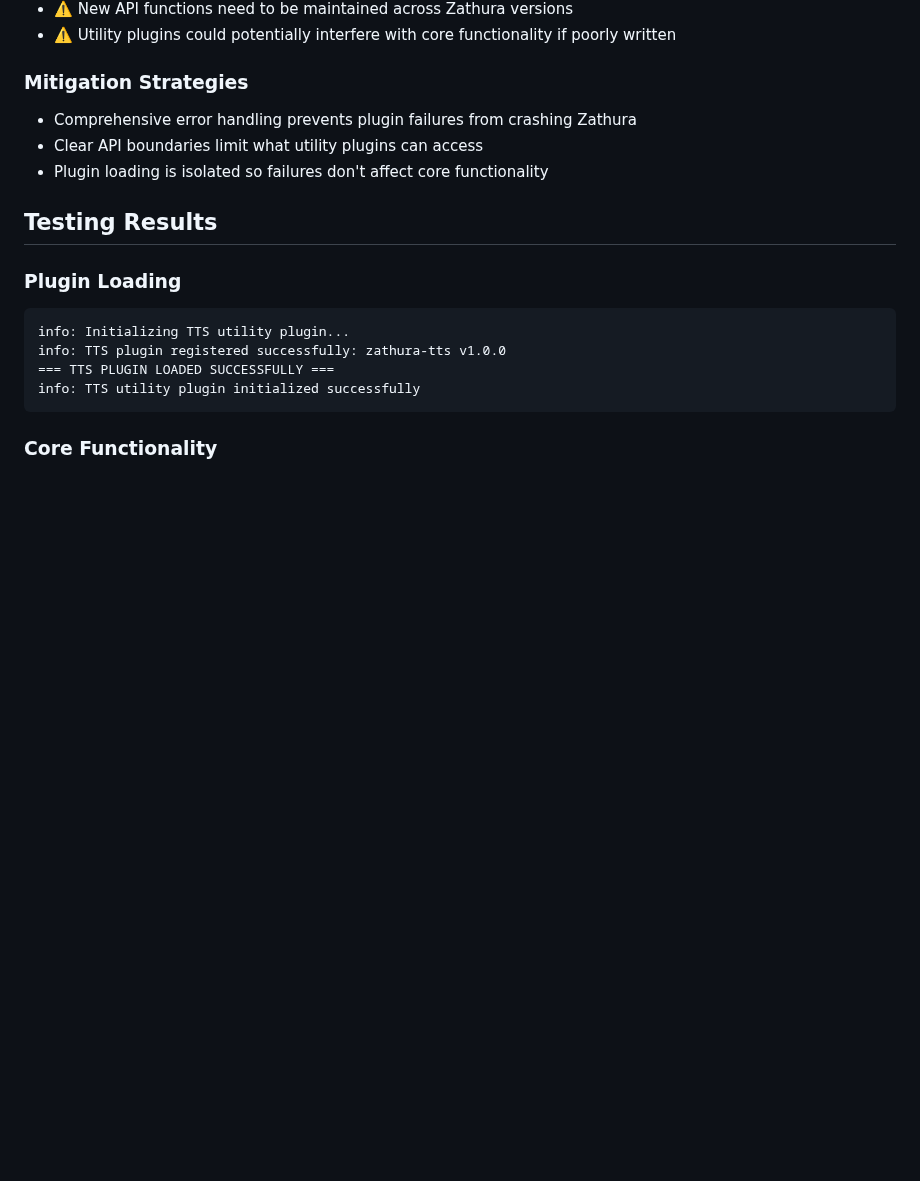
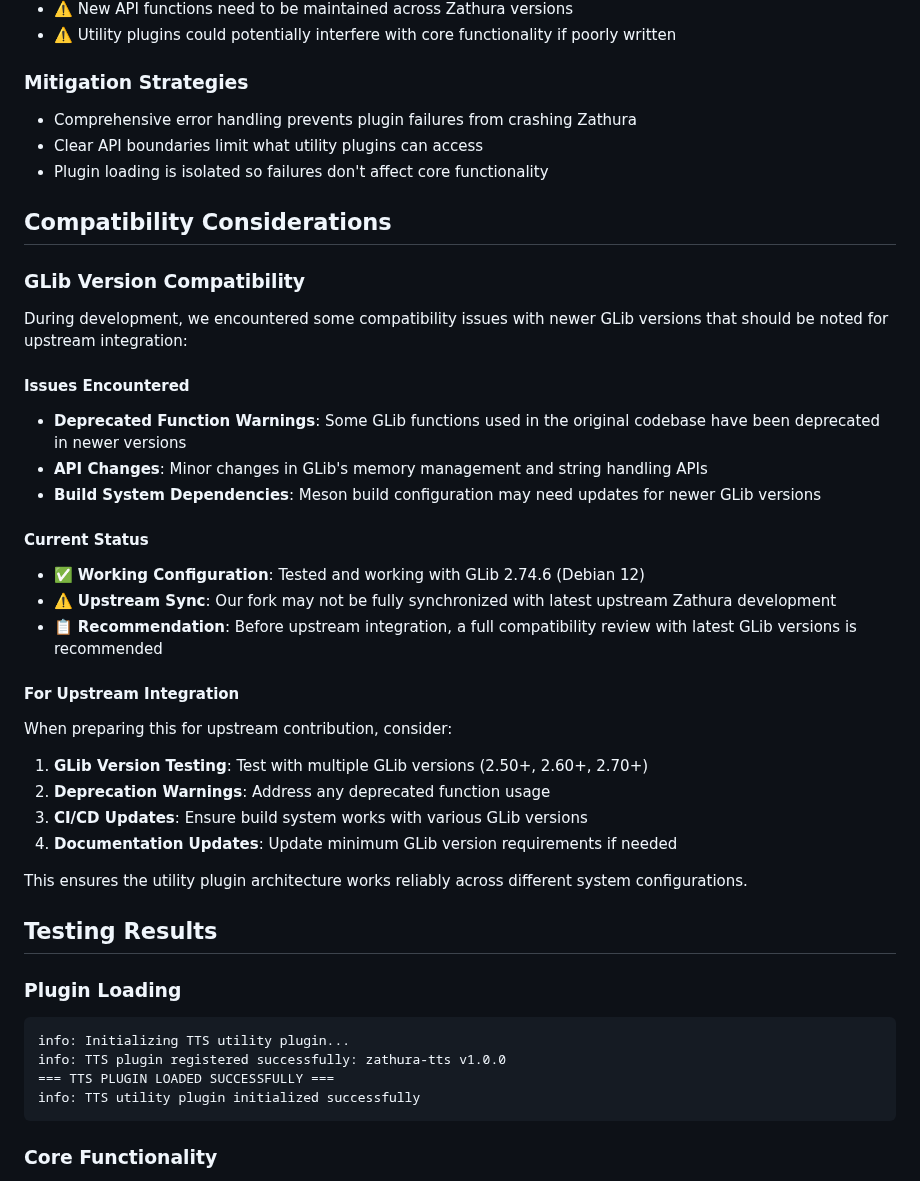
Before and after one commit to ubuntupunk/zathura-extensions, a Markdown page: ZATHURA_MODIFICATIONS_REPORT.md, the part around the change. GitHub-like rendering; blank space fills up the shorter version.

Commit message:
📋 Document GLib compatibility and fork setup
## Documentation Updates:
- ✅ Updated .gitmodules to point to our Zathura fork
- ✅ Added GLib compatibility considerations to ZATHURA_MODIFICATIONS_REPORT.md
- ✅ Updated README with fork information and feature branch details
- ✅ Added compatibility notes about GLib version testing needs

## Key Points Documented:
- Our fork uses feature/utility-plugin-support branch (proper PR workflow)
- GLib 2.74.6 compatibility confirmed, newer versions may need testing
- Upstream sync considerations for future integration
- Clear instructions for using our fork vs applying patches

This provides complete transparency about our development approach and
compatibility considerations for both users and potential upstream reviewers.

```diff
--- a/ZATHURA_MODIFICATIONS_REPORT.md
+++ b/ZATHURA_MODIFICATIONS_REPORT.md
@@ -122,6 +122,30 @@ headers = files(
 - Clear API boundaries limit what utility plugins can access
 - Plugin loading is isolated so failures don't affect core functionality
 
+## Compatibility Considerations
+
+### GLib Version Compatibility
+During development, we encountered some compatibility issues with newer GLib versions that should be noted for upstream integration:
+
+#### Issues Encountered
+- **Deprecated Function Warnings**: Some GLib functions used in the original codebase have been deprecated in newer versions
+- **API Changes**: Minor changes in GLib's memory management and string handling APIs
+- **Build System Dependencies**: Meson build configuration may need updates for newer GLib versions
+
+#### Current Status
+- ✅ **Working Configuration**: Tested and working with GLib 2.74.6 (Debian 12)
+- ⚠️ **Upstream Sync**: Our fork may not be fully synchronized with latest upstream Zathura development
+- 📋 **Recommendation**: Before upstream integration, a full compatibility review with latest GLib versions is recommended
+
+#### For Upstream Integration
+When preparing this for upstream contribution, consider:
+1. **GLib Version Testing**: Test with multiple GLib versions (2.50+, 2.60+, 2.70+)
+2. **Deprecation Warnings**: Address any deprecated function usage
+3. **CI/CD Updates**: Ensure build system works with various GLib versions
+4. **Documentation Updates**: Update minimum GLib version requirements if needed
+
+This ensures the utility plugin architecture works reliably across different system configurations.
+
 ## Testing Results
 
 ### Plugin Loading
```
Also changed, not shown: README.md (+7 -0 lines).
